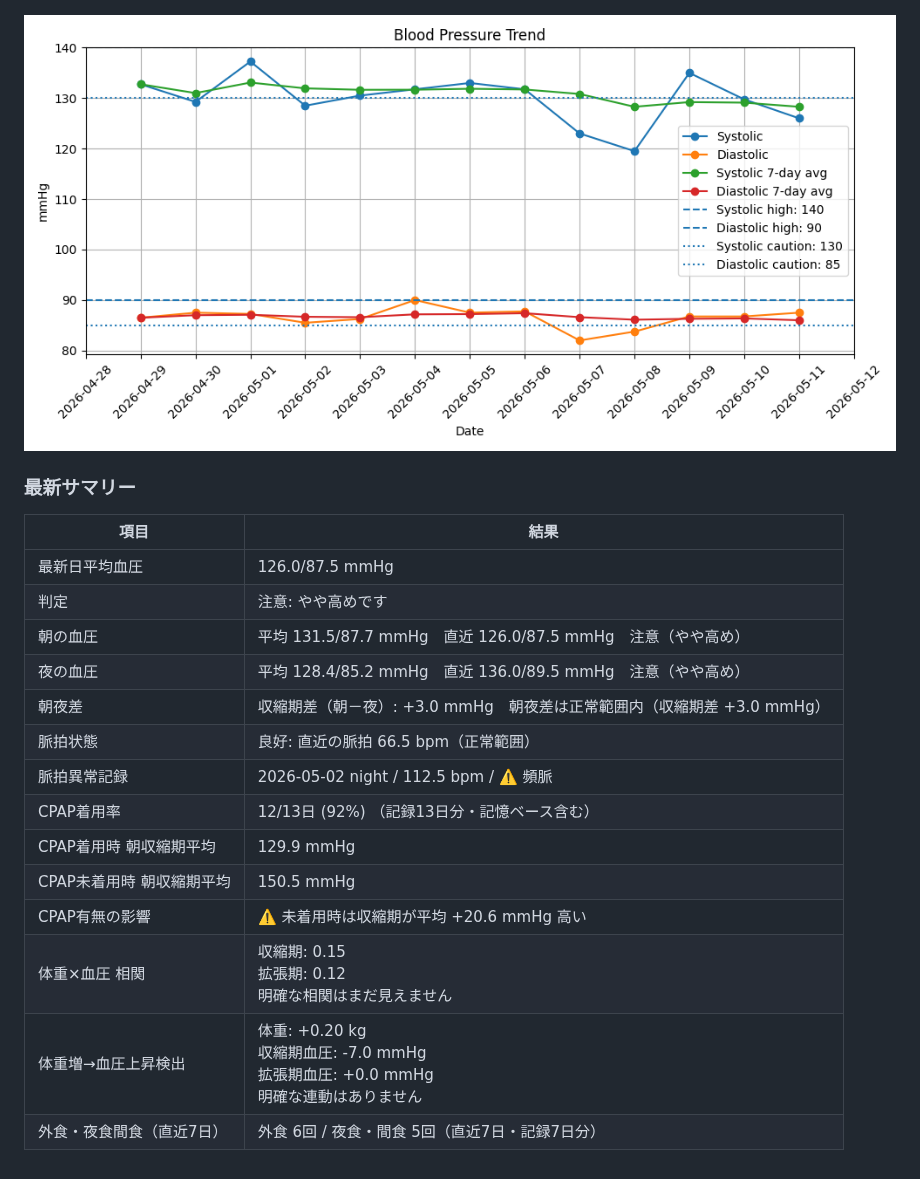
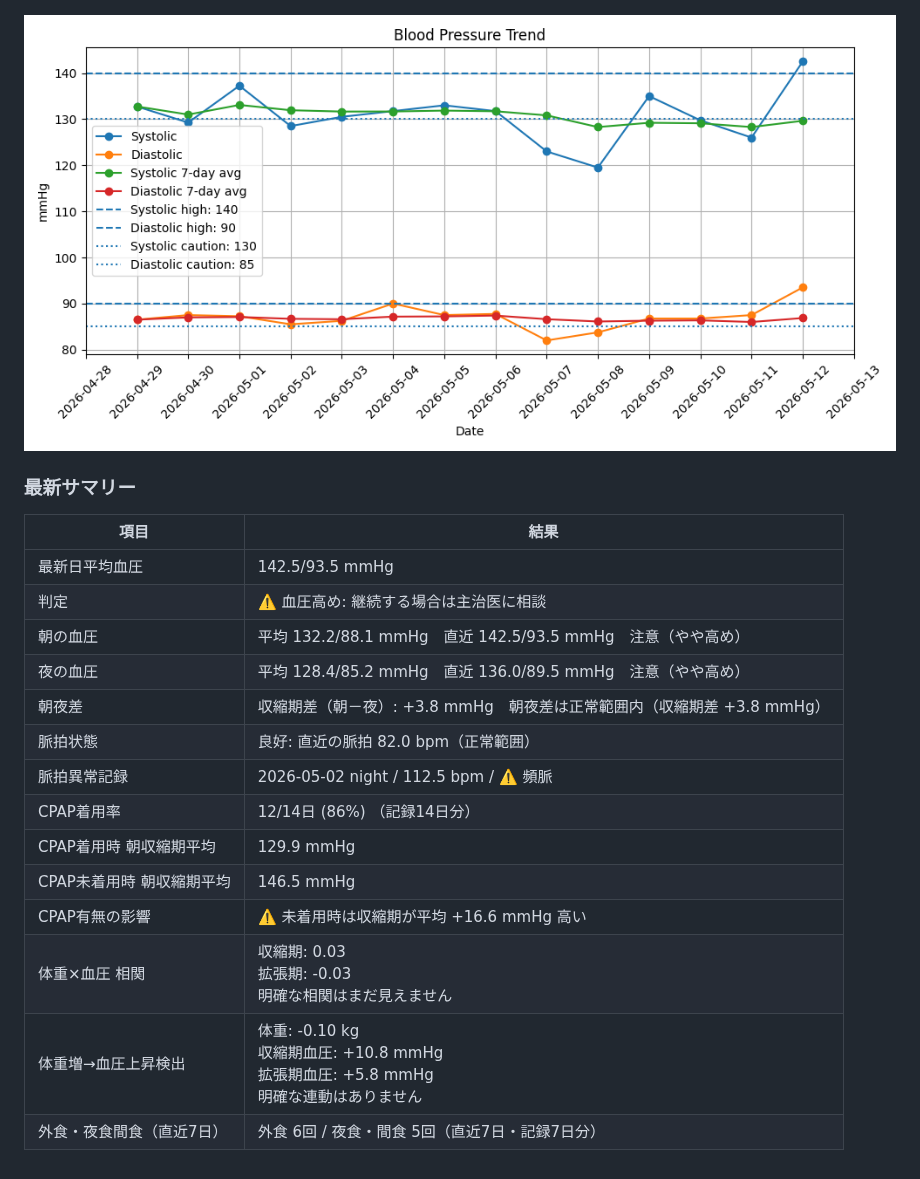
Before and after one commit to baker1129/health-project, a Markdown page: README.md, the part around the change. GitHub-like rendering; pictures changed too: reports/blood_pressure.png.

```diff
--- a/README.md
+++ b/README.md
@@ -35,19 +35,19 @@
 
 | 項目 | 結果 |
 |---|---|
-| 最新日平均血圧 | 126.0/87.5 mmHg |
-| 判定 | 注意: やや高めです |
-| 朝の血圧 | 平均 131.5/87.7 mmHg　直近 126.0/87.5 mmHg　注意（やや高め） |
+| 最新日平均血圧 | 142.5/93.5 mmHg |
+| 判定 | ⚠️ 血圧高め: 継続する場合は主治医に相談 |
+| 朝の血圧 | 平均 132.2/88.1 mmHg　直近 142.5/93.5 mmHg　注意（やや高め） |
 | 夜の血圧 | 平均 128.4/85.2 mmHg　直近 136.0/89.5 mmHg　注意（やや高め） |
-| 朝夜差 | 収縮期差（朝－夜）: +3.0 mmHg　朝夜差は正常範囲内（収縮期差 +3.0 mmHg） |
-| 脈拍状態 | 良好: 直近の脈拍 66.5 bpm（正常範囲） |
+| 朝夜差 | 収縮期差（朝－夜）: +3.8 mmHg　朝夜差は正常範囲内（収縮期差 +3.8 mmHg） |
+| 脈拍状態 | 良好: 直近の脈拍 82.0 bpm（正常範囲） |
 | 脈拍異常記録 | 2026-05-02 night / 112.5 bpm / ⚠️ 頻脈 |
-| CPAP着用率 | 12/13日 (92%) （記録13日分・記憶ベース含む） |
+| CPAP着用率 | 12/14日 (86%) （記録14日分） |
 | CPAP着用時 朝収縮期平均 | 129.9 mmHg |
-| CPAP未着用時 朝収縮期平均 | 150.5 mmHg |
-| CPAP有無の影響 | ⚠️ 未着用時は収縮期が平均 +20.6 mmHg 高い |
-| 体重×血圧 相関 | 収縮期: 0.15<br>拡張期: 0.12<br>明確な相関はまだ見えません |
-| 体重増→血圧上昇検出 | 体重: +0.20 kg<br>収縮期血圧: -7.0 mmHg<br>拡張期血圧: +0.0 mmHg<br>明確な連動はありません |
+| CPAP未着用時 朝収縮期平均 | 146.5 mmHg |
+| CPAP有無の影響 | ⚠️ 未着用時は収縮期が平均 +16.6 mmHg 高い |
+| 体重×血圧 相関 | 収縮期: 0.03<br>拡張期: -0.03<br>明確な相関はまだ見えません |
+| 体重増→血圧上昇検出 | 体重: -0.10 kg<br>収縮期血圧: +10.8 mmHg<br>拡張期血圧: +5.8 mmHg<br>明確な連動はありません |
 | 外食・夜食間食（直近7日） | 外食 6回 / 夜食・間食 5回（直近7日・記録7日分） |
 
 <!-- HEALTH_ANALYSIS_END -->
```
Also changed, not shown: reports/health_analysis.md (+10 -10 lines).
